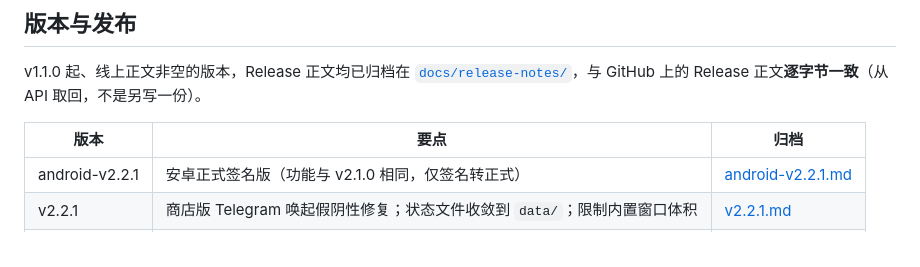
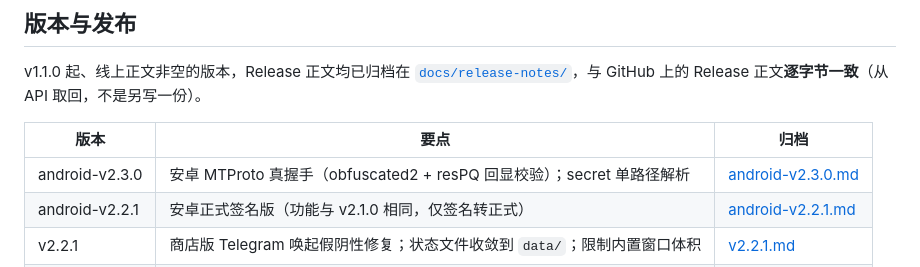
Before and after one commit to 200111226011qw-debug/tgproxy, a Markdown page: README.md, the part around the change. GitHub-like rendering.

Commit message:
docs(release): 归档 android-v2.3.0 正文；README 索引加一行
正文内容取自本次发布（MTProto 真握手 + secret 单路径），校验值取自
上传前的那个 APK 文件现算：b95fc13f…，11,890,667 B。

「不可字节复现」那段写明了 dex 与签名块两个来源，并给出「只能下载重算」
的做法——本地重建产物比对会得到假警报。

```diff
--- a/README.md
+++ b/README.md
@@ -64,6 +64,7 @@ v1.1.0 起、线上正文非空的版本，Release 正文均已归档在 [`docs/
 
 | 版本 | 要点 | 归档 |
 |---|---|---|
+| android-v2.3.0 | 安卓 MTProto 真握手（obfuscated2 + resPQ 回显校验）；secret 单路径解析 | [android-v2.3.0.md](docs/release-notes/android-v2.3.0.md) |
 | android-v2.2.1 | 安卓正式签名版（功能与 v2.1.0 相同，仅签名转正式） | [android-v2.2.1.md](docs/release-notes/android-v2.2.1.md) |
 | v2.2.1 | 商店版 Telegram 唤起假阴性修复；状态文件收敛到 `data/`；限制内置窗口体积 | [v2.2.1.md](docs/release-notes/v2.2.1.md) |
 | v2.2.0 | 桌面独立窗口（浏览器 `--app` 模式，零新依赖）；关窗口即退出；唤起兜底 | [v2.2.0.md](docs/release-notes/v2.2.0.md) |
```
Also changed, not shown: docs/release-notes/android-v2.3.0.md (added, +59 -0 lines).
